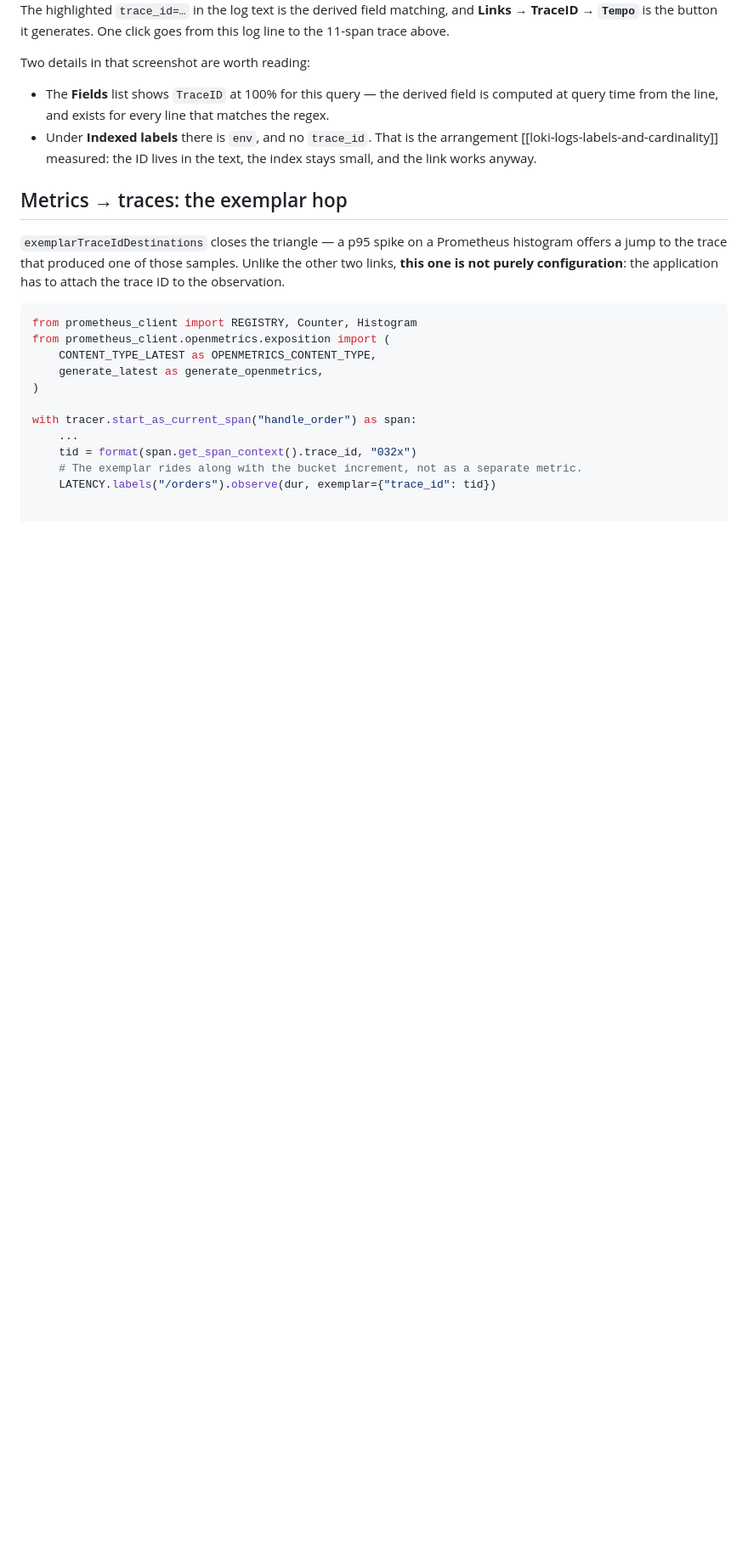
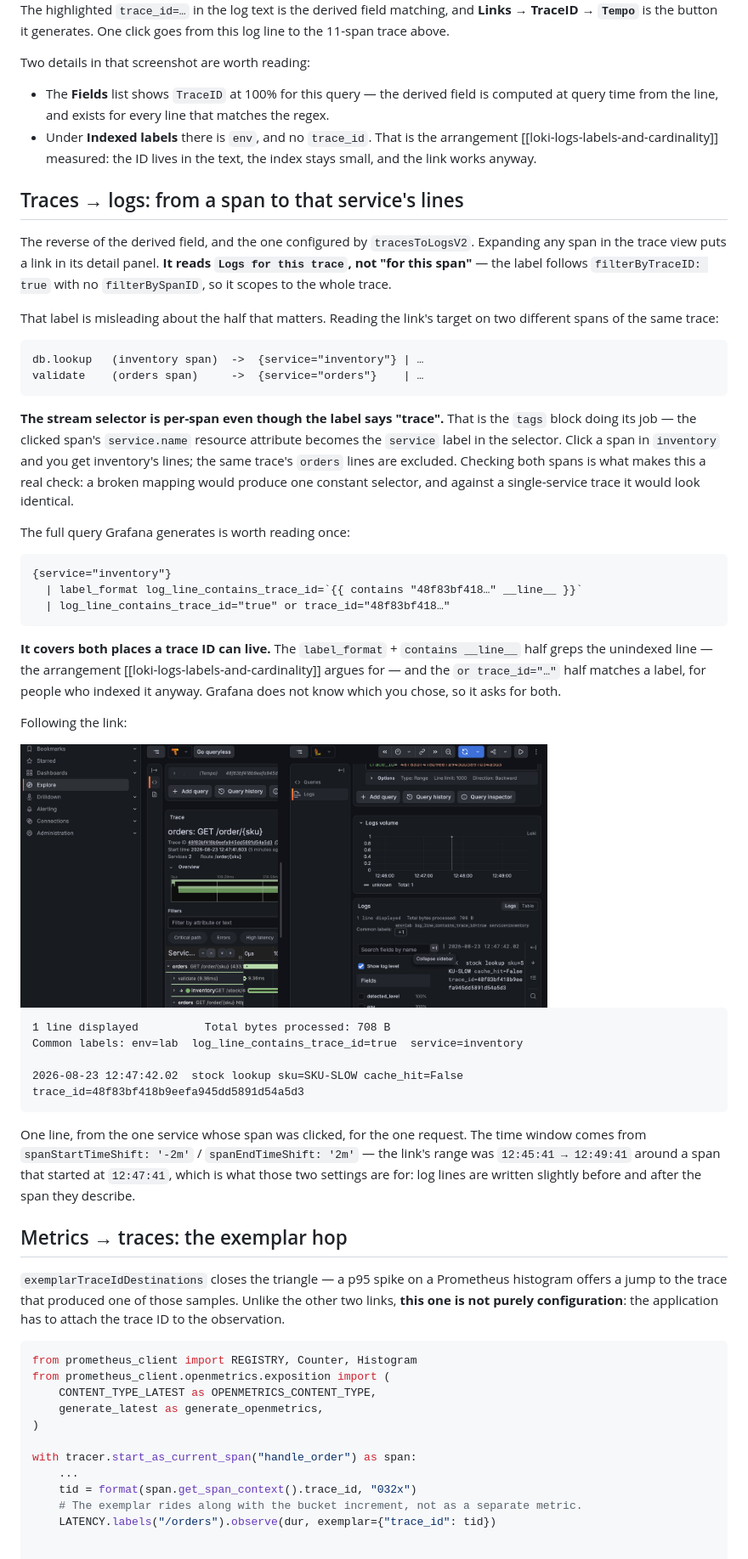
Before and after one commit to jeonck/handson, a Markdown page: 01-install/grafana-correlate-three-signals.md, the part around the change printed below. Shown: that part at 85% size. Rendered like a GitHub page; pictures changed too: 01-install/img/grafana-trace-to-logs.png (added); blank space fills up the shorter version.

````diff
--- a/01-install/grafana-correlate-three-signals.md
+++ b/01-install/grafana-correlate-three-signals.md
@@ -204,6 +204,56 @@ Two details in that screenshot are worth reading:
   [[loki-logs-labels-and-cardinality]] measured: the ID lives in the text, the index stays small, and
   the link works anyway.
 
+## Traces → logs: from a span to that service's lines
+
+The reverse of the derived field, and the one configured by `tracesToLogsV2`. Expanding any span in
+the trace view puts a link in its detail panel. **It reads `Logs for this trace`, not "for this
+span"** — the label follows `filterByTraceID: true` with no `filterBySpanID`, so it scopes to the
+whole trace.
+
+That label is misleading about the half that matters. Reading the link's target on two different
+spans of the same trace:
+
+```
+db.lookup   (inventory span)  ->  {service="inventory"} | …
+validate    (orders span)     ->  {service="orders"}    | …
+```
+
+**The stream selector is per-span even though the label says "trace".** That is the `tags` block
+doing its job — the clicked span's `service.name` resource attribute becomes the `service` label in
+the selector. Click a span in `inventory` and you get inventory's lines; the same trace's `orders`
+lines are excluded. Checking both spans is what makes this a real check: a broken mapping would
+produce one constant selector, and against a single-service trace it would look identical.
+
+The full query Grafana generates is worth reading once:
+
+```logql
+{service="inventory"}
+  | label_format log_line_contains_trace_id=`{{ contains "48f83bf418…" __line__ }}`
+  | log_line_contains_trace_id="true" or trace_id="48f83bf418…"
+```
+
+**It covers both places a trace ID can live.** The `label_format` + `contains __line__` half greps
+the unindexed line — the arrangement [[loki-logs-labels-and-cardinality]] argues for — and the
+`or trace_id="…"` half matches a label, for people who indexed it anyway. Grafana does not know
+which you chose, so it asks for both.
+
+Following the link:
+
+<img src="/01-install/img/grafana-trace-to-logs.png" width="620" alt="Grafana Explore split view with a Tempo trace on the left and, on the right, a Loki result reading 1 line displayed with common labels service=inventory and the matching stock lookup log line">
+
+```
+1 line displayed          Total bytes processed: 708 B
+Common labels: env=lab  log_line_contains_trace_id=true  service=inventory
+
+2026-08-23 12:47:42.02  stock lookup sku=SKU-SLOW cache_hit=False trace_id=48f83bf418b9eefa945dd5891d54a5d3
+```
+
+One line, from the one service whose span was clicked, for the one request. The time window comes
+from `spanStartTimeShift: '-2m'` / `spanEndTimeShift: '2m'` — the link's range was
+`12:45:41 → 12:49:41` around a span that started at `12:47:41`, which is what those two settings are
+for: log lines are written slightly before and after the span they describe.
+
 ## Metrics → traces: the exemplar hop
 
 `exemplarTraceIdDestinations` closes the triangle — a p95 spike on a Prometheus histogram offers a
````
Also changed, not shown: other parts of 01-install/grafana-correlate-three-signals.md (+22 -5 lines).
